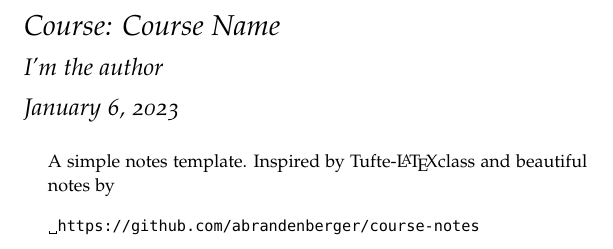
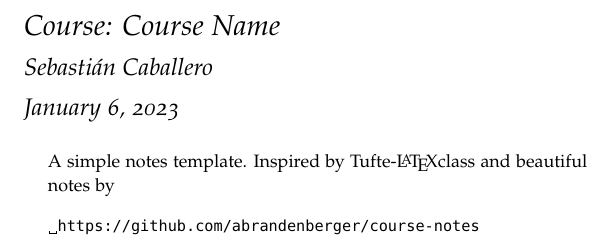
Before and after one commit to JuanCaballero27/Mathematics, a LaTeX document (template/note.tex): part of the page, cut so that both start at the same text. Compiled offline with pdfLaTeX; a LaTeX package or settings file that is missing is left out.

Commit message:
Template and .gitignore updated

```diff
--- a/template/note.tex
+++ b/template/note.tex
@@ -1,7 +1,7 @@
 \documentclass{tufte-handout}
 
 \title{Course:  Course Name}
-\author{I'm the author}
+\author{Sebastián Caballero}
 \date{\today}
 
 \usepackage{color-tufte}
```
Also changed, not shown: template/note.pdf, 1 other file.
